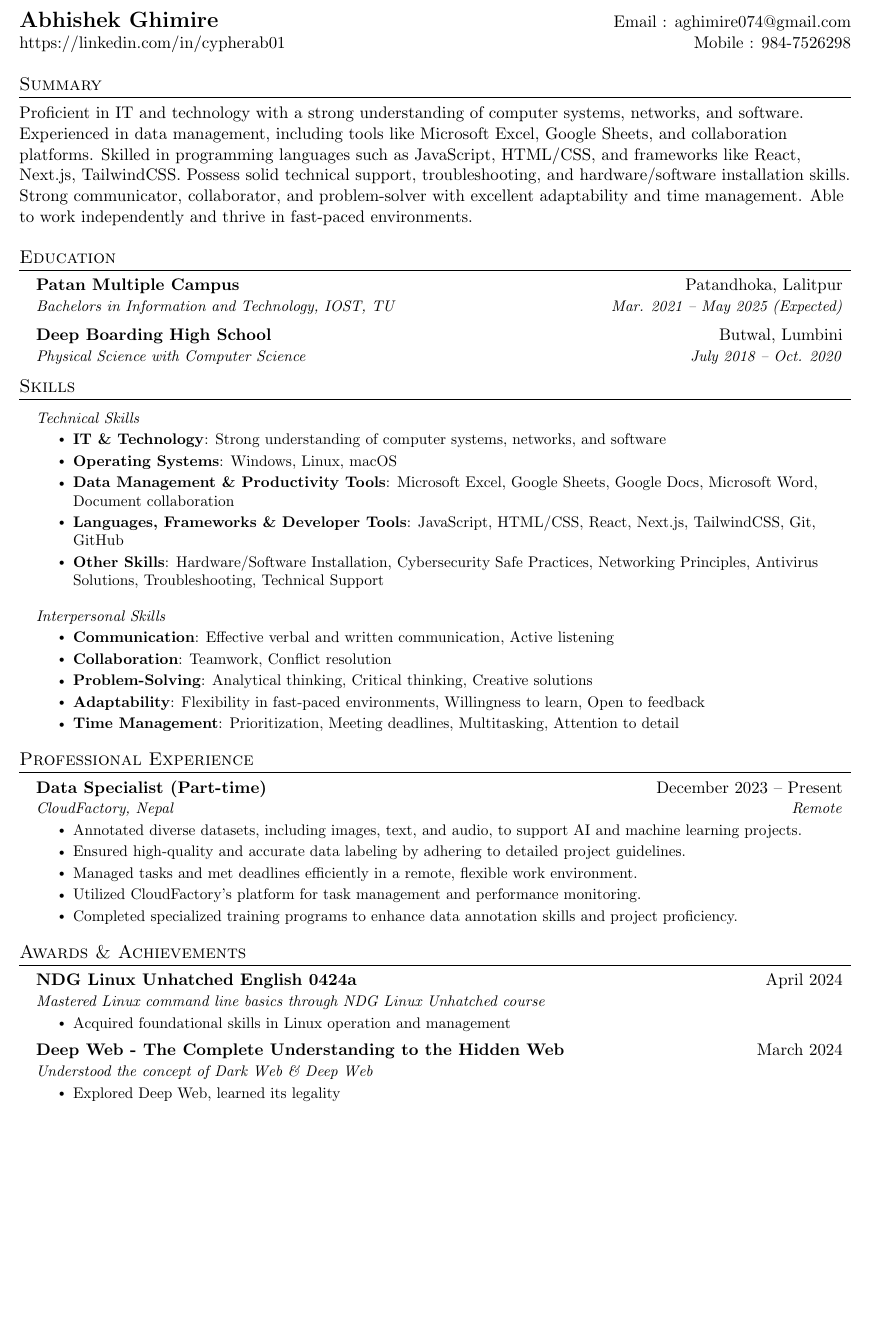
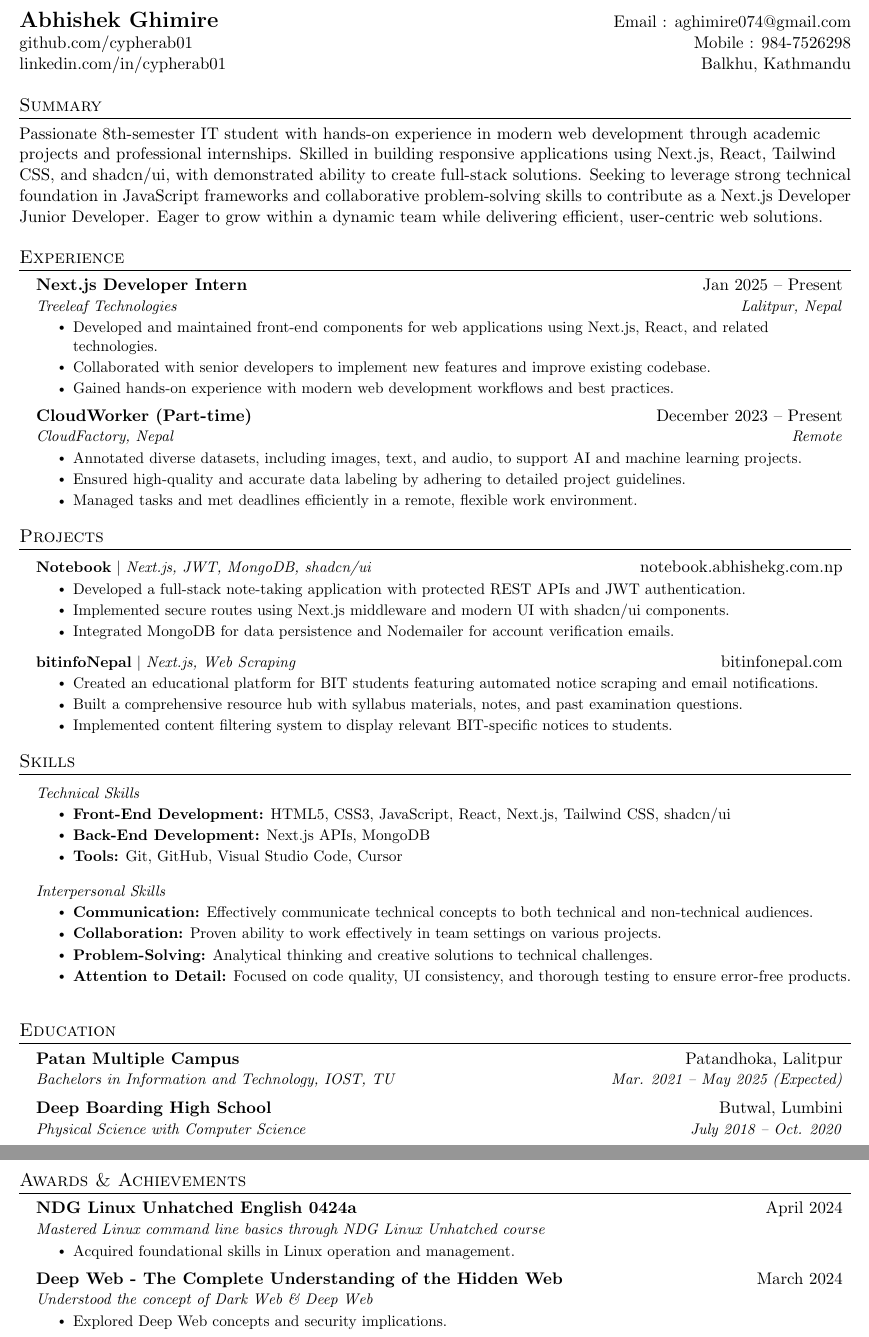
Before and after one commit to cypherab01/Resume, a LaTeX CV (resume.tex): part of the page before the commit and two parts of pages 1 and 2 of 2 after it, the two joined at a grey line, cut so that both start at the same text, the shorter picture padded with empty space. Compiled offline with pdfLaTeX.

Commit message:
updates on resume

```diff
--- a/resume.tex
+++ b/resume.tex
@@ -95,12 +95,76 @@
 %----------HEADING----------
 \begin{tabular*}{\textwidth}{l@{\extracolsep{\fill}}r}
   \textbf{\href{http://abhishekg.com.np/}{\Large Abhishek Ghimire}} & Email : \href{mailto:aghimire074@gmail.com}{aghimire074@gmail.com}\\
-  \href{https://linkedin.com/in/cypherab01}{https://linkedin.com/in/cypherab01} & Mobile : 984-7526298 \\
+  \href{https://github.com/cypherab01}{github.com/cypherab01} & Mobile : 984-7526298 \\
+  \href{http://linkedin.com/in/cypherab01}{linkedin.com/in/cypherab01} & {Balkhu, Kathmandu}\\
 \end{tabular*}
 
 %-----------SUMMARY-----------
 \section{Summary}
-{Proficient in IT and technology with a strong understanding of computer systems, networks, and software. Experienced in data management, including tools like Microsoft Excel, Google Sheets, and collaboration platforms. Skilled in programming languages such as JavaScript, HTML/CSS, and frameworks like React, Next.js, TailwindCSS. Possess solid technical support, troubleshooting, and hardware/software installation skills. Strong communicator, collaborator, and problem-solver with excellent adaptability and time management. Able to work independently and thrive in fast-paced environments.}
+Passionate 8th-semester IT student with hands-on experience in modern web development through academic projects and professional internships. Skilled in building responsive applications using Next.js, React, Tailwind CSS, and shadcn/ui, with demonstrated ability to create full-stack solutions. Seeking to leverage strong technical foundation in JavaScript frameworks and collaborative problem-solving skills to contribute as a Next.js Developer Junior Developer. Eager to grow within a dynamic team while delivering efficient, user-centric web solutions.
+
+%-----------EXPERIENCE-----------
+\section{Experience}
+  \resumeSubHeadingListStart
+    \resumeSubheading
+      {Next.js Developer Intern}{Jan 2025 -- Present}
+      {Treeleaf Technologies}{Lalitpur, Nepal}
+    \resumeItemListStart
+        \resumeItem{Developed and maintained front-end components for web applications using Next.js, React, and related technologies.}
+        \resumeItem{Collaborated with senior developers to implement new features and improve existing codebase.}
+        \resumeItem{Gained hands-on experience with modern web development workflows and best practices.}
+    \resumeItemListEnd
+
+    \resumeSubheading
+      {CloudWorker (Part-time)}{December 2023 -- Present}
+      {CloudFactory, Nepal}{Remote}
+    \resumeItemListStart
+        \resumeItem{Annotated diverse datasets, including images, text, and audio, to support AI and machine learning projects.}
+        \resumeItem{Ensured high-quality and accurate data labeling by adhering to detailed project guidelines.}
+        \resumeItem{Managed tasks and met deadlines efficiently in a remote, flexible work environment.}
+    \resumeItemListEnd
+  \resumeSubHeadingListEnd
+
+%-----------PROJECTS-----------
+\section{Projects}
+    \resumeSubHeadingListStart
+      \resumeProjectHeading
+          {\textbf{Notebook} $|$ \emph{Next.js, JWT, MongoDB, shadcn/ui}}{\href{https://notebook.abhishekg.com.np}{notebook.abhishekg.com.np}}
+          \resumeItemListStart
+            \resumeItem{Developed a full-stack note-taking application with protected REST APIs and JWT authentication.}
+            \resumeItem{Implemented secure routes using Next.js middleware and modern UI with shadcn/ui components.}
+            \resumeItem{Integrated MongoDB for data persistence and Nodemailer for account verification emails.}
+          \resumeItemListEnd
+
+     \resumeProjectHeading
+    {\textbf{bitinfoNepal} $|$ \emph{Next.js, Web Scraping}}{\href{https://bitinfonepal.com}{bitinfonepal.com}}
+    \resumeItemListStart
+      \resumeItem{Created an educational platform for BIT students featuring automated notice scraping and email notifications.}
+      \resumeItem{Built a comprehensive resource hub with syllabus materials, notes, and past examination questions.}
+      \resumeItem{Implemented content filtering system to display relevant BIT-specific notices to students.}
+    \resumeItemListEnd
+\resumeSubHeadingListEnd
+
+%-----------SKILLS-----------
+\section{Skills}
+\resumeSubHeadingListStart
+  \resumeSubSubheading{Technical Skills}{}
+  \resumeItemListStart
+    \resumeItem{\textbf{Front-End Development:} HTML5, CSS3, JavaScript, React, Next.js, Tailwind CSS, shadcn/ui}
+    \resumeItem{\textbf{Back-End Development:} Next.js APIs, MongoDB}
+    \resumeItem{\textbf{Tools:} Git, GitHub, Visual Studio Code, Cursor}
+  \resumeItemListEnd
+\resumeSubHeadingListEnd
+
+\resumeSubHeadingListStart
+  \resumeSubSubheading{Interpersonal Skills}{}
+  \resumeItemListStart
+    \resumeItem{\textbf{Communication:} Effectively communicate technical concepts to both technical and non-technical audiences.}
+    \resumeItem{\textbf{Collaboration:} Proven ability to work effectively in team settings on various projects.}
+    \resumeItem{\textbf{Problem-Solving:} Analytical thinking and creative solutions to technical challenges.}
+    \resumeItem{\textbf{Attention to Detail:} Focused on code quality, UI consistency, and thorough testing to ensure error-free products.}
+  \resumeItemListEnd
+\resumeSubHeadingListEnd
 
 %-----------EDUCATION-----------
 \section{Education}
@@ -113,44 +177,7 @@
       {Physical Science with Computer Science}{July 2018 -- Oct. 2020}
   \resumeSubHeadingListEnd
 
-%-----------SKILLS-----------
-\section{Skills}
-  \resumeSubHeadingListStart
-  \resumeSubSubheading{Technical Skills}{}
-  \resumeItemListStart
-    \resumeItem{\textbf{IT \& Technology}: Strong understanding of computer systems, networks, and software}
-    \resumeItem{\textbf{Operating Systems}: Windows, Linux, macOS}
-    \resumeItem{\textbf{Data Management \& Productivity Tools}: Microsoft Excel, Google Sheets, Google Docs, Microsoft Word, Document collaboration}
-    \resumeItem{\textbf{Languages, Frameworks \& Developer Tools}: JavaScript, HTML/CSS, React, Next.js, TailwindCSS, Git, GitHub}
-    \resumeItem{\textbf{Other Skills}: Hardware/Software Installation, Cybersecurity Safe Practices, Networking Principles, Antivirus Solutions, Troubleshooting, Technical Support}
-  \resumeItemListEnd
-\resumeSubHeadingListEnd
 
-\resumeSubHeadingListStart
-  \resumeSubSubheading{Interpersonal Skills}{}
-  \resumeItemListStart
-    \resumeItem{\textbf{Communication}: Effective verbal and written communication, Active listening}
-    \resumeItem{\textbf{Collaboration}: Teamwork, Conflict resolution}
-    \resumeItem{\textbf{Problem-Solving}: Analytical thinking, Critical thinking, Creative solutions}
-    \resumeItem{\textbf{Adaptability}: Flexibility in fast-paced environments, Willingness to learn, Open to feedback}
-    \resumeItem{\textbf{Time Management}: Prioritization, Meeting deadlines, Multitasking, Attention to detail}
-  \resumeItemListEnd
-\resumeSubHeadingListEnd
-
-%-----------EXPERIENCE-----------
-\section{Professional Experience}
-  \resumeSubHeadingListStart
-    \resumeSubheading
-      {Data Specialist (Part-time)}{December 2023 -- Present}
-      {CloudFactory, Nepal}{Remote}
-    \resumeItemListStart
-        \resumeItem{Annotated diverse datasets, including images, text, and audio, to support AI and machine learning projects.}
-        \resumeItem{Ensured high-quality and accurate data labeling by adhering to detailed project guidelines.}
-        \resumeItem{Managed tasks and met deadlines efficiently in a remote, flexible work environment.}
-        \resumeItem{Utilized CloudFactory’s platform for task management and performance monitoring.}
-        \resumeItem{Completed specialized training programs to enhance data annotation skills and project proficiency.}
-    \resumeItemListEnd
-  \resumeSubHeadingListEnd
 
 %-------- Awards and Achievements ---------
 \section{Awards \& Achievements}
@@ -159,16 +186,15 @@
       {NDG Linux Unhatched English 0424a}{April 2024}
       {Mastered Linux command line basics through NDG Linux Unhatched course}{}
     \resumeItemListStart
-        \resumeItem{Acquired foundational skills in Linux operation and management}
+        \resumeItem{Acquired foundational skills in Linux operation and management.}
     \resumeItemListEnd
 
     \resumeSubheading
-      {Deep Web - The Complete Understanding to the Hidden Web}{March 2024}
+      {Deep Web - The Complete Understanding of the Hidden Web}{March 2024}
       {Understood the concept of Dark Web \& Deep Web}{}
     \resumeItemListStart
-        \resumeItem{Explored Deep Web, learned its legality}
+        \resumeItem{Explored Deep Web concepts and security implications.}
     \resumeItemListEnd
 \resumeSubHeadingListEnd
-%-------------------------------------------
 
 \end{document}
```
Also changed, not shown: README.md.
